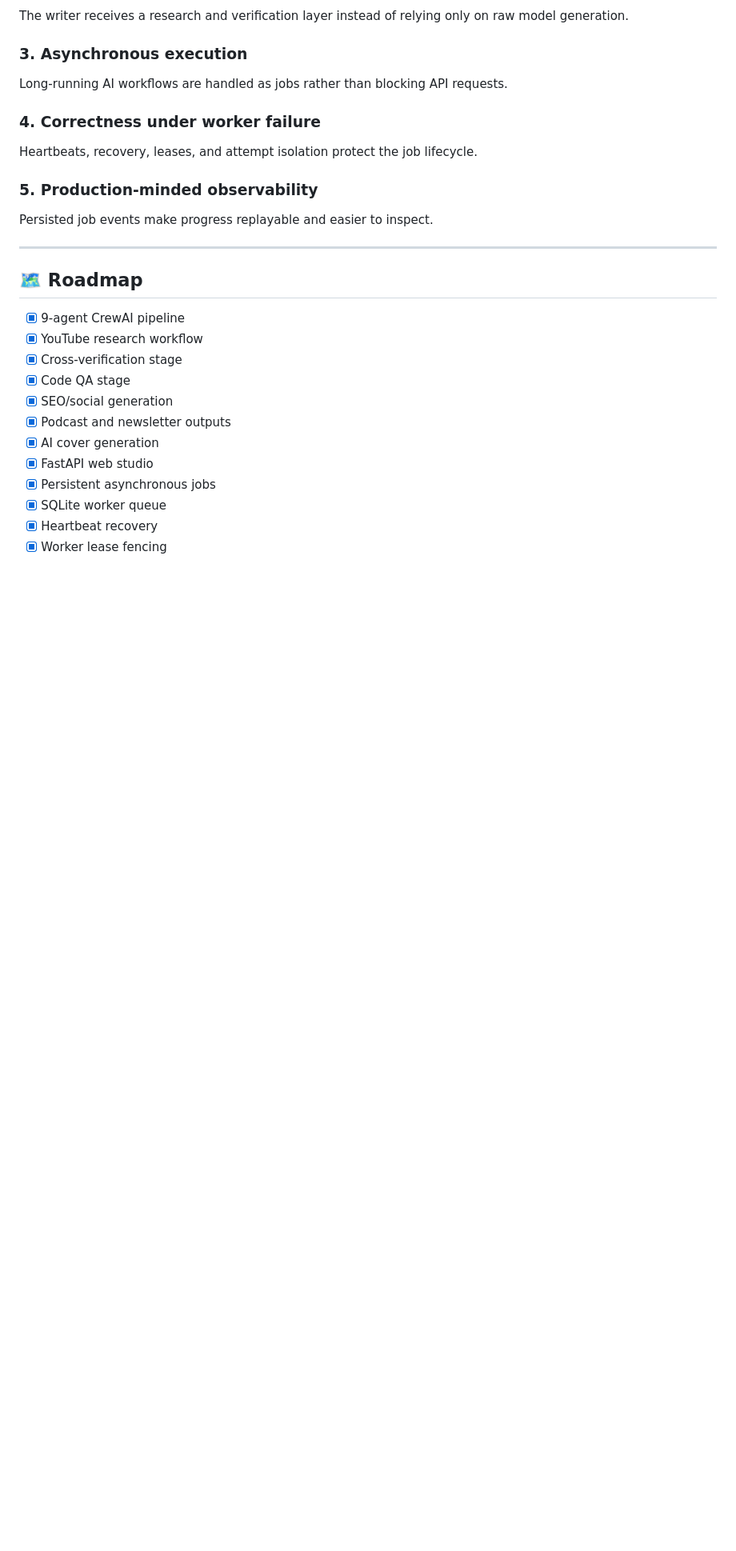
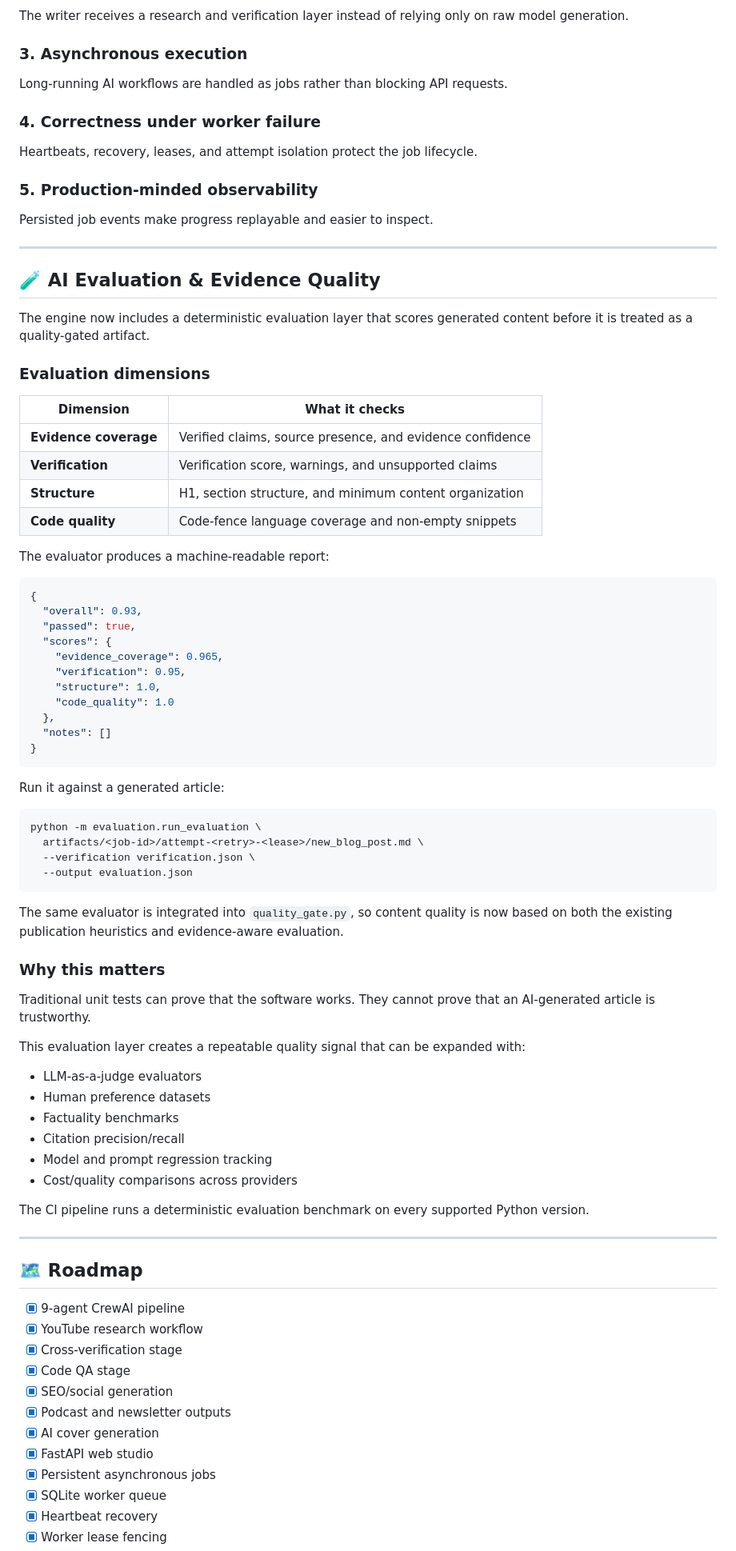
Before and after one commit to mightyalok00/crewai-content-engine, a Markdown page: README.md, the part around the change. Shown at 80% size. Drawn GitHub-style; blank space fills up the shorter version.

Commit message:
docs: document AI evaluation and evidence quality

````diff
--- a/README.md
+++ b/README.md
@@ -459,6 +459,65 @@ Heartbeats, recovery, leases, and attempt isolation protect the job lifecycle.
 ### 5. Production-minded observability
 Persisted job events make progress replayable and easier to inspect.
 
+
+---
+
+## 🧪 AI Evaluation & Evidence Quality
+
+The engine now includes a deterministic evaluation layer that scores generated content before it is treated as a quality-gated artifact.
+
+### Evaluation dimensions
+
+| Dimension | What it checks |
+|---|---|
+| **Evidence coverage** | Verified claims, source presence, and evidence confidence |
+| **Verification** | Verification score, warnings, and unsupported claims |
+| **Structure** | H1, section structure, and minimum content organization |
+| **Code quality** | Code-fence language coverage and non-empty snippets |
+
+The evaluator produces a machine-readable report:
+
+```json
+{
+  "overall": 0.93,
+  "passed": true,
+  "scores": {
+    "evidence_coverage": 0.965,
+    "verification": 0.95,
+    "structure": 1.0,
+    "code_quality": 1.0
+  },
+  "notes": []
+}
+```
+
+Run it against a generated article:
+
+```bash
+python -m evaluation.run_evaluation \
+  artifacts/<job-id>/attempt-<retry>-<lease>/new_blog_post.md \
+  --verification verification.json \
+  --output evaluation.json
+```
+
+The same evaluator is integrated into `quality_gate.py`, so content quality is now based on both the existing publication heuristics and evidence-aware evaluation.
+
+### Why this matters
+
+Traditional unit tests can prove that the software works. They cannot prove that an AI-generated article is trustworthy.
+
+This evaluation layer creates a repeatable quality signal that can be expanded with:
+
+- LLM-as-a-judge evaluators
+- Human preference datasets
+- Factuality benchmarks
+- Citation precision/recall
+- Model and prompt regression tracking
+- Cost/quality comparisons across providers
+
+The CI pipeline runs a deterministic evaluation benchmark on every supported Python version.
+
+
 ---
 
 ## 🗺️ Roadmap
````
